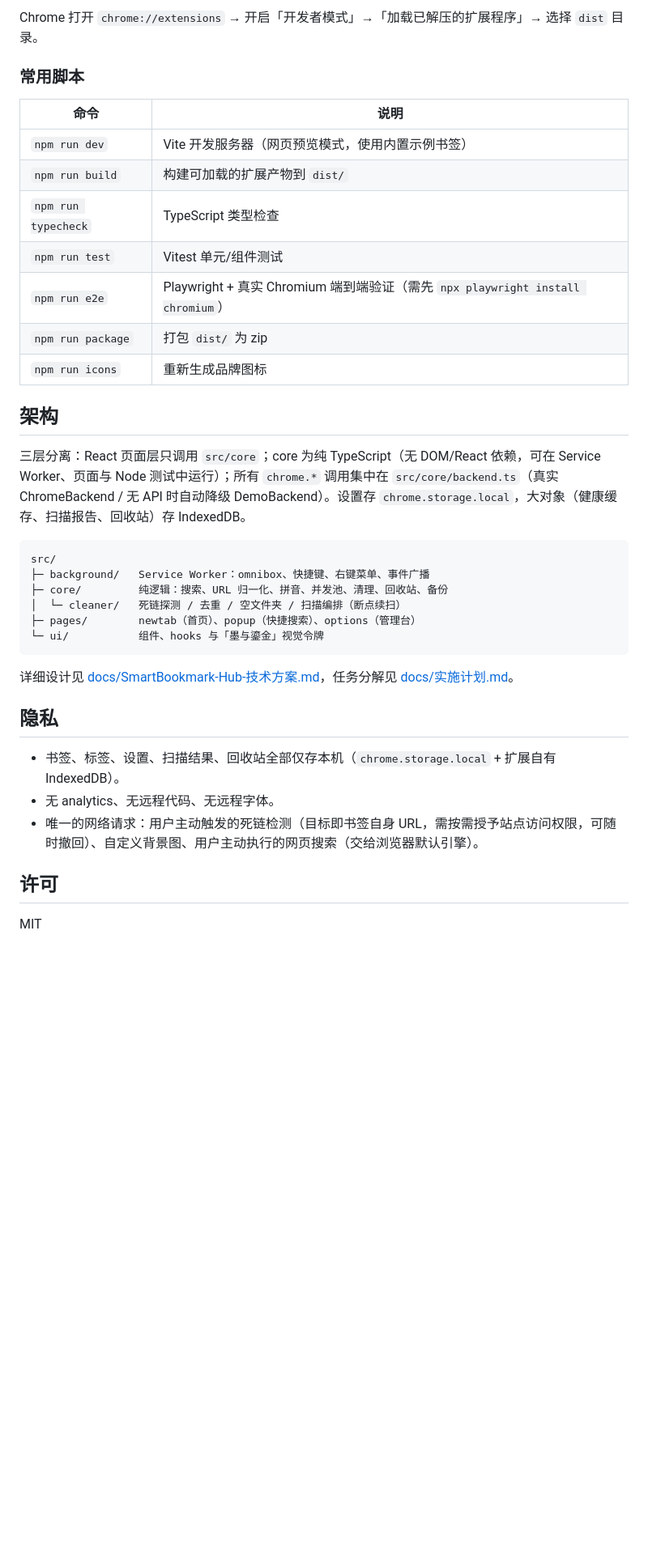
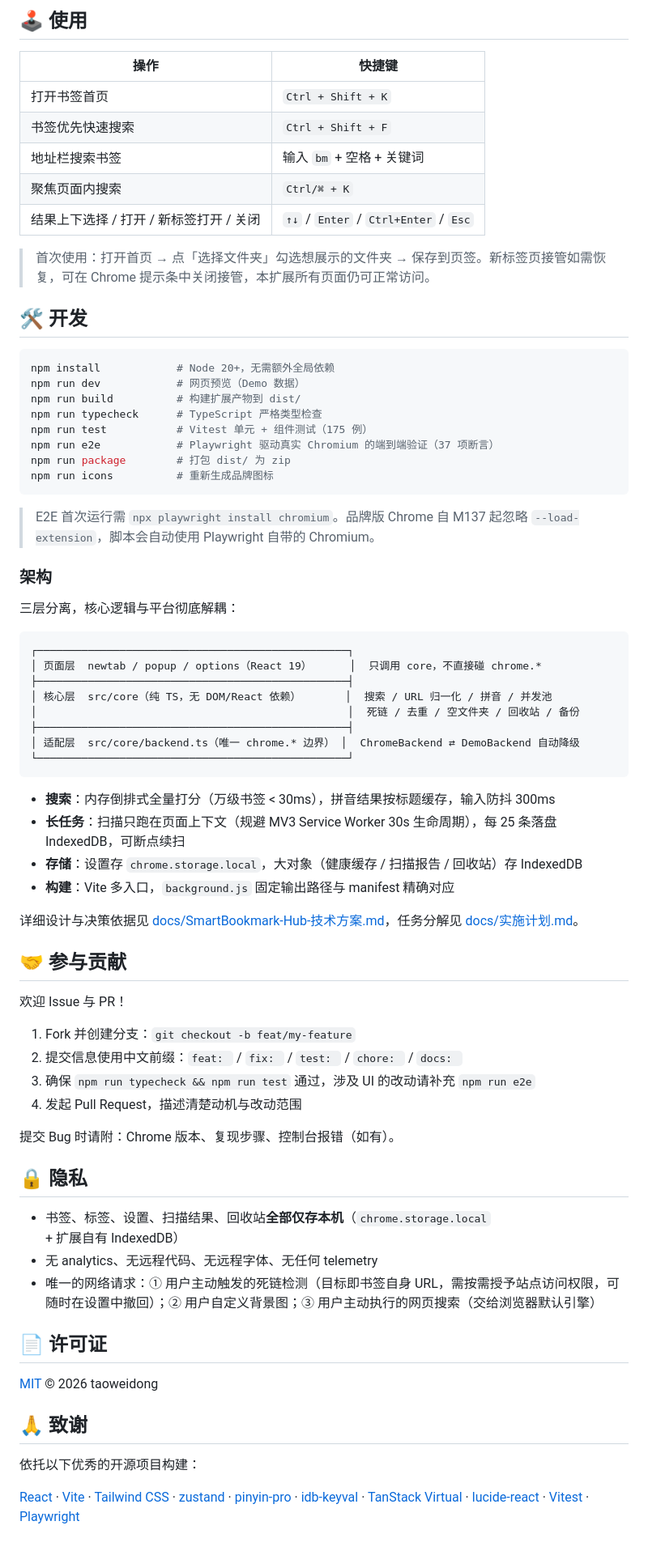
Before and after one commit to taoweidong/smartbookmark-hub, a Markdown page: README.md, the part around one of its changes. Shown at 81% size. Drawn GitHub-style; blank space fills up the shorter version.

````diff
--- a/README.md
+++ b/README.md
@@ -20,40 +67,77 @@ npm run build        # 产物输出到 dist/
 ```
 
-Chrome 打开 `chrome://extensions` → 开启「开发者模式」→「加载已解压的扩展程序」→ 选择 `dist` 目录。
+## 🕹 使用
 
-### 常用脚本
+| 操作 | 快捷键 |
+|---|---|
+| 打开书签首页 | `Ctrl + Shift + K` |
+| 书签优先快速搜索 | `Ctrl + Shift + F` |
+| 地址栏搜索书签 | 输入 `bm` + 空格 + 关键词 |
+| 聚焦页面内搜索 | `Ctrl/⌘ + K` |
+| 结果上下选择 / 打开 / 新标签打开 / 关闭 | `↑↓` / `Enter` / `Ctrl+Enter` / `Esc` |
 
-| 命令 | 说明 |
-|---|---|
-| `npm run dev` | Vite 开发服务器（网页预览模式，使用内置示例书签） |
-| `npm run build` | 构建可加载的扩展产物到 `dist/` |
-| `npm run typecheck` | TypeScript 类型检查 |
-| `npm run test` | Vitest 单元/组件测试 |
-| `npm run e2e` | Playwright + 真实 Chromium 端到端验证（需先 `npx playwright install chromium`） |
-| `npm run package` | 打包 `dist/` 为 zip |
-| `npm run icons` | 重新生成品牌图标 |
+> 首次使用：打开首页 → 点「选择文件夹」勾选想展示的文件夹 → 保存到页签。新标签页接管如需恢复，可在 Chrome 提示条中关闭接管，本扩展所有页面仍可正常访问。
 
-## 架构
+## 🛠 开发
 
-三层分离：React 页面层只调用 `src/core`；core 为纯 TypeScript（无 DOM/React 依赖，可在 Service Worker、页面与 Node 测试中运行）；所有 `chrome.*` 调用集中在 `src/core/backend.ts`（真实 ChromeBackend / 无 API 时自动降级 DemoBackend）。设置存 `chrome.storage.local`，大对象（健康缓存、扫描报告、回收站）存 IndexedDB。
+```bash
+npm install            # Node 20+，无需额外全局依赖
+npm run dev            # 网页预览（Demo 数据）
+npm run build          # 构建扩展产物到 dist/
+npm run typecheck      # TypeScript 严格类型检查
+npm run test           # Vitest 单元 + 组件测试（175 例）
+npm run e2e            # Playwright 驱动真实 Chromium 的端到端验证（37 项断言）
+npm run package        # 打包 dist/ 为 zip
+npm run icons          # 重新生成品牌图标
+```
+
+> E2E 首次运行需 `npx playwright install chromium`。品牌版 Chrome 自 M137 起忽略 `--load-extension`，脚本会自动使用 Playwright 自带的 Chromium。
+
+### 架构
+
+三层分离，核心逻辑与平台彻底解耦：
 
 ```
-src/
-├─ background/   Service Worker：omnibox、快捷键、右键菜单、事件广播
-├─ core/         纯逻辑：搜索、URL 归一化、拼音、并发池、清理、回收站、备份
-│  └─ cleaner/   死链探测 / 去重 / 空文件夹 / 扫描编排（断点续扫）
-├─ pages/        newtab（首页）、popup（快捷搜索）、options（管理台）
-└─ ui/           组件、hooks 与「墨与鎏金」视觉令牌
+┌─────────────────────────────────────────────────┐
+│ 页面层  newtab / popup / options（React 19）      │  只调用 core，不直接碰 chrome.*
+├─────────────────────────────────────────────────┤
+│ 核心层  src/core（纯 TS，无 DOM/React 依赖）       │  搜索 / URL 归一化 / 拼音 / 并发池
+│                                                 │  死链 / 去重 / 空文件夹 / 回收站 / 备份
+├─────────────────────────────────────────────────┤
+│ 适配层  src/core/backend.ts（唯一 chrome.* 边界） │  ChromeBackend ⇄ DemoBackend 自动降级
+└─────────────────────────────────────────────────┘
 ```
 
-详细设计见 [docs/SmartBookmark-Hub-技术方案.md](docs/SmartBookmark-Hub-技术方案.md)，任务分解见 [docs/实施计划.md](docs/实施计划.md)。
+- **搜索**：内存倒排式全量打分（万级书签 < 30ms），拼音结果按标题缓存，输入防抖 300ms
+- **长任务**：扫描只跑在页面上下文（规避 MV3 Service Worker 30s 生命周期），每 25 条落盘 IndexedDB，可断点续扫
+- **存储**：设置存 `chrome.storage.local`，大对象（健康缓存 / 扫描报告 / 回收站）存 IndexedDB
+- **构建**：Vite 多入口，`background.js` 固定输出路径与 manifest 精确对应
 
-## 隐私
+详细设计与决策依据见 [docs/SmartBookmark-Hub-技术方案.md](docs/SmartBookmark-Hub-技术方案.md)，任务分解见 [docs/实施计划.md](docs/实施计划.md)。
 
-- 书签、标签、设置、扫描结果、回收站全部仅存本机（`chrome.storage.local` + 扩展自有 IndexedDB）。
-- 无 analytics、无远程代码、无远程字体。
-- 唯一的网络请求：用户主动触发的死链检测（目标即书签自身 URL，需按需授予站点访问权限，可随时撤回）、自定义背景图、用户主动执行的网页搜索（交给浏览器默认引擎）。
+## 🤝 参与贡献
 
-## 许可
+欢迎 Issue 与 PR！
 
-MIT
+1. Fork 并创建分支：`git checkout -b feat/my-feature`
+2. 提交信息使用中文前缀：`feat: ` / `fix: ` / `test: ` / `chore: ` / `docs: `
+3. 确保 `npm run typecheck && npm run test` 通过，涉及 UI 的改动请补充 `npm run e2e`
+4. 发起 Pull Request，描述清楚动机与改动范围
+
+提交 Bug 时请附：Chrome 版本、复现步骤、控制台报错（如有）。
+
+## 🔒 隐私
+
+- 书签、标签、设置、扫描结果、回收站**全部仅存本机**（`chrome.storage.local` + 扩展自有 IndexedDB）
+- 无 analytics、无远程代码、无远程字体、无任何 telemetry
+- 唯一的网络请求：① 用户主动触发的死链检测（目标即书签自身 URL，需按需授予站点访问权限，可随时在设置中撤回）；② 用户自定义背景图；③ 用户主动执行的网页搜索（交给浏览器默认引擎）
+
+## 📄 许可证
+
+[MIT](LICENSE) © 2026 taoweidong
+
+## 🙏 致谢
+
+依托以下优秀的开源项目构建：
+
+[React](https://react.dev) · [Vite](https://vite.dev) · [Tailwind CSS](https://tailwindcss.com) · [zustand](https://github.com/pmndrs/zustand) · [pinyin-pro](https://github.com/zh-lx/pinyin-pro) · [idb-keyval](https://github.com/jakearchibald/idb-keyval) · [TanStack Virtual](https://tanstack.com/virtual) · [lucide-react](https://lucide.dev) · [Vitest](https://vitest.dev) · [Playwright](https://playwright.dev)
````
Also changed, not shown: other parts of README.md (+57 -10 lines), docs/screenshots/newtab.png (added), docs/screenshots/options-bookmarks.png (added), docs/screenshots/options-cleaner.png (added), docs/screenshots/popup.png (added), 1 other file.
